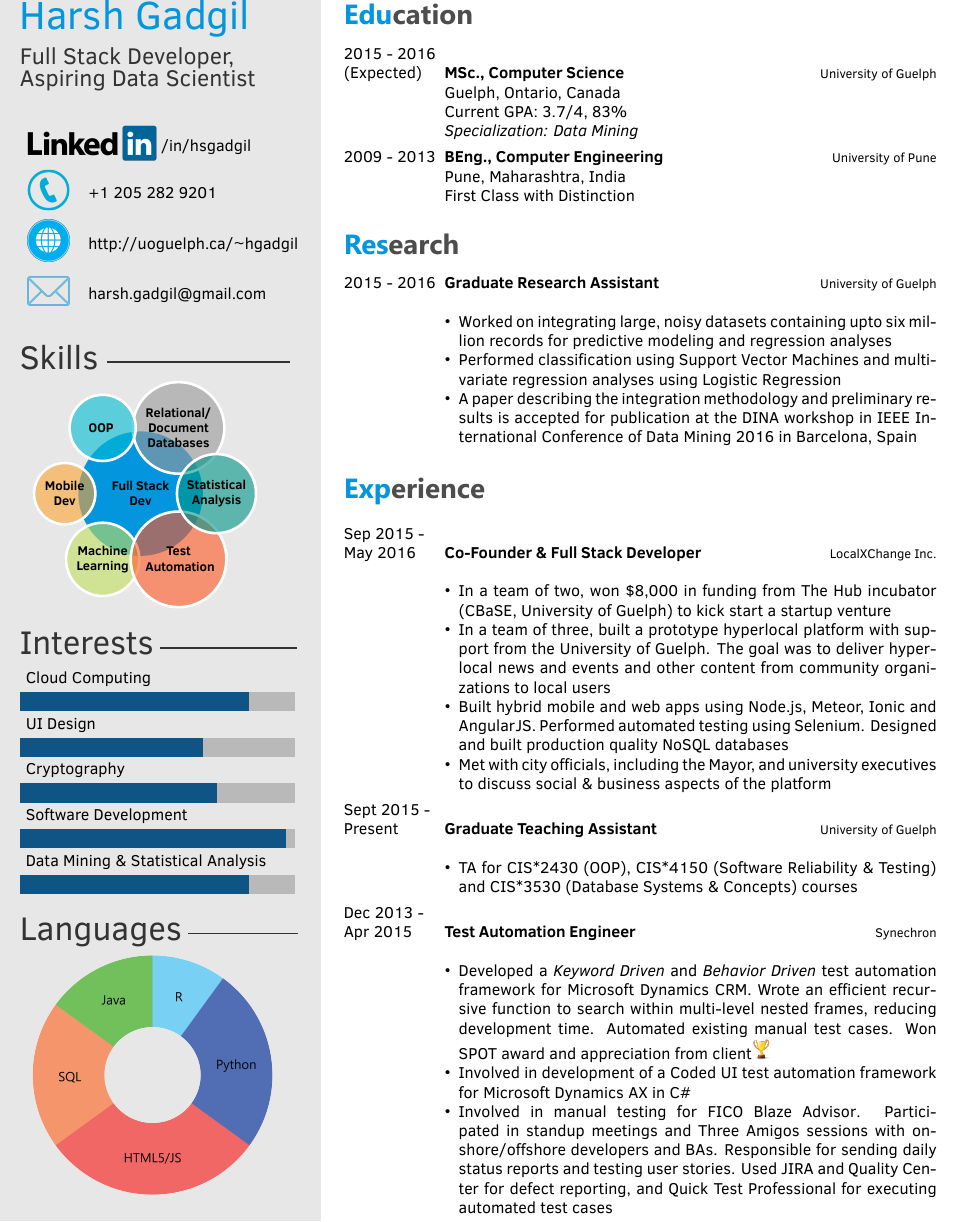
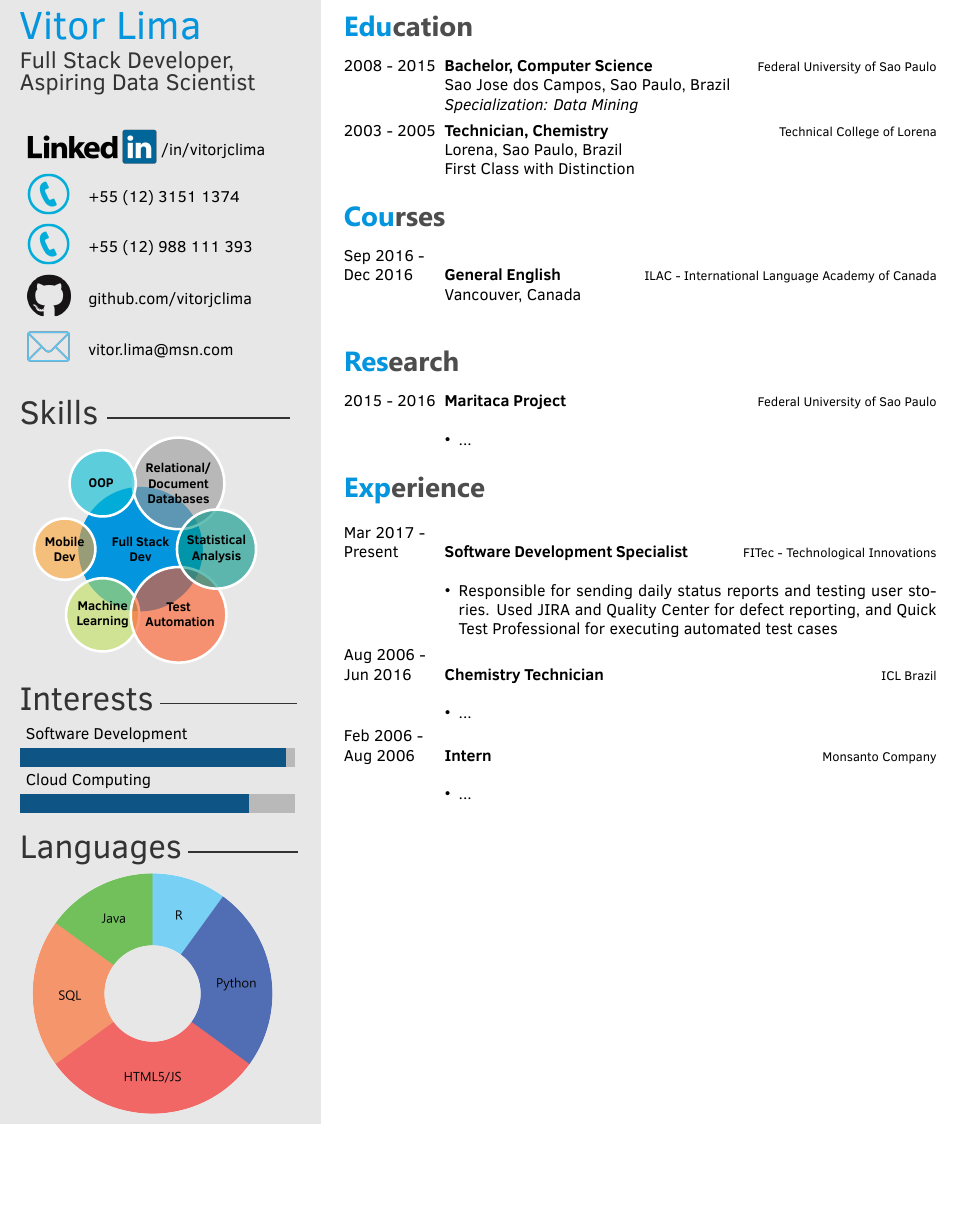
Before and after one commit to vitorjclima/vitor-s-resume, a LaTeX CV (template.tex, which reads twentysecondcv.cls): part of page 1 of 2 before the commit and part of the page after it, cut at the place of the change, the shorter picture padded with empty space. Compiled offline with XeLaTeX.

Commit message:
Update on Overleaf.

```diff
--- a/template.tex
+++ b/template.tex
@@ -50,33 +51,51 @@
 
 \begin{twenty} % Environment for a list with descriptions
 	\twentyitem
-    	{2015 - 2016 \\ (Expected)}
-        {MSc., Computer Science}
-        {\href{http://www.uoguelph.ca/}{University of Guelph}}
-        {Guelph, Ontario, Canada}
-        {Current GPA: 3.7/4, 83\% \\ \textit{Specialization: Data Mining}}
+    	{2008 - 2015}
+        {Bachelor, Computer Science}
+        {\href{http://www.unifesp.br/}{Federal University of Sao Paulo}}
+        {Sao Jose dos Campos, Sao Paulo, Brazil}
+        {  \textit{Specialization: Data Mining}}
 	\twentyitem
-    	{2009 - 2013}
-        {BEng., Computer Engineering}
-        {\href{http://www.unipune.ac.in/}{University of Pune}}
-        {Pune, Maharashtra, India}
+    	{2003 - 2005}
+        {Technician, Chemistry}
+        {\href{http://www.cotel.eel.usp.br//}{Technical College of Lorena}}
+        {Lorena, Sao Paulo, Brazil}
         {First Class with Distinction}
 	%\twentyitem{<dates>}{<title>}{<organization>}{<location>}{<description>}
 \end{twenty}
 
 
+%----------------------------------------------------------------------------------------
+%	 COURSES
+%----------------------------------------------------------------------------------------
+\section{Courses}
+
+\begin{twenty} % Environment for a list with descriptions
+	\twentyitem
+    	{Sep 2016 - \\Dec 2016}
+        {General English}
+        {\href{http://www.ilac.com/}{ILAC - International Language Academy of Canada}}
+        {Vancouver, Canada}
+        {}
+	%\twentyitem{<dates>}{<title>}{<organization>}{<location>}{<description>}
+\end{twenty}
+
+
+%----------------------------------------------------------------------------------------
+%	 RESEARCH
+%----------------------------------------------------------------------------------------
+
 \section{Research}
 \begin{twenty}
 	\twentyitem
     	{2015 - 2016}
-        {Graduate Research Assistant}
-        {\href{http://www.uoguelph.ca/}{University of Guelph}}
+        {Maritaca Project}
+        {\href{http://www.uoguelph.ca/}{Federal University of Sao Paulo}}
         {}
         {
         {\begin{itemize}
-        \item Worked on integrating large, noisy datasets containing upto six million records for predictive modeling and regression analyses
-        \item Performed classification using Support Vector Machines and multivariate regression analyses using Logistic Regression
-        \item A paper describing the integration methodology and preliminary results is accepted for publication at the DINA workshop in IEEE International Conference of Data Mining 2016 in Barcelona, Spain
+        \item ...
     \end{itemize}}
         }
 \end{twenty}
@@ -89,40 +108,35 @@
 
 \begin{twenty} % Environment for a list with descriptions
 	\twentyitem
-    	{Sep 2015 - \\May 2016}
-        {Co-Founder \& Full Stack Developer}
-        {\href{http://www.localxchange.ca/}{LocalXChange Inc.}}
+    	{Mar 2017 - \\Present}
+        {Software Development Specialist}
+        {\href{http://www.localxchange.ca/}{FITec - Technological Innovations}}
         {}
         {
         {\begin{itemize}
-        \item In a team of two, won \$8,000 in funding from The Hub incubator (CBaSE, University of Guelph) to kick start a startup venture
-        \item In a team of three, built a prototype hyperlocal platform with support from the University of Guelph. The goal was to deliver hyperlocal news and events and other content from community organizations to local users
-        \item Built hybrid mobile and web apps using Node.js, Meteor, Ionic and AngularJS. Performed automated testing using Selenium. Designed and built production quality NoSQL databases
-        \item Met with city officials, including the Mayor, and university executives to discuss social \& business aspects of the platform
+        \item Responsible for sending daily status reports and testing user stories. Used JIRA and Quality Center for defect reporting, and Quick Test Professional for executing automated test cases
     \end{itemize}}
         }
 
     \twentyitem
-   		{Sept 2015 - \\ Present}
-        {Graduate Teaching Assistant}
-        {\href{http://www.uoguelph.ca}{University of Guelph}}
+   		{Aug 2006 - \\ Jun 2016}
+        {Chemistry Technician}
+        {\href{http://www.icl-pp.com/}{ICL Brazil}}
         {}
         {
         {\begin{itemize}
-        \item TA for CIS*2430 (OOP), CIS*4150 (Software Reliability \& Testing) and CIS*3530 (Database Systems \& Concepts) courses
+        \item ...
     \end{itemize}}
         }
 
      \twentyitem
-   		{Dec 2013 - \\ Apr 2015}
-        {Test Automation Engineer}
-        {\href{http://www.synechron.com/}{Synechron}}
+   		{Feb 2006 - \\ Aug 2006}
+        {Intern}
+        {\href{http://www.monsanto.com/}{Monsanto Company}}
         {}
         {
         \begin{itemize}
-        \item Developed a \textit{Keyword Driven} and \textit{Behavior Driven} test automation framework for \href{https://www.microsoft.com/en-ca/dynamics/crm.aspx}{Microsoft Dynamics CRM}. Wrote an efficient recursive function to search within multi-level nested frames, reducing development time. Automated existing manual test cases. Won SPOT award and appreciation from client{\includegraphics[scale=0.05]{img/trophy.png}}
-        \item Involved in development of a Coded UI test automation framework for \href{https://www.microsoft.com/en-ca/dynamics/erp-ax-overview.aspx}{Microsoft Dynamics AX} in C\#
-        \item Involved in manual testing for \href{http://www.fico.com/en/products/fico-blaze-advisor-decision-rules-management-system}{FICO Blaze Advisor}. Participated in standup meetings and Three Amigos sessions with onshore/offshore developers and BAs. Responsible for sending daily status reports and testing user stories. Used JIRA and Quality Center for defect reporting, and Quick Test Professional for executing automated test cases
+        \item ...
     \end{itemize}
     	}
 
--- a/twentysecondcv.cls
+++ b/twentysecondcv.cls
@@ -130,7 +130,8 @@
 \newcommand{\cvdate}[1]{\renewcommand{\cvdate}{#1}}
 \newcommand{\cvlinkedin}[1]{\renewcommand{\cvlinkedin}{#1}}
 \newcommand{\cvmail}[1]{\renewcommand{\cvmail}{#1}}
-\newcommand{\cvnumberphone}[1]{\renewcommand{\cvnumberphone}{#1}}
+\newcommand{\cvnumberphoneA}[1]{\renewcommand{\cvnumberphoneA}{#1}}
+\newcommand{\cvnumberphoneB}[1]{\renewcommand{\cvnumberphoneB}{#1}}
 \newcommand{\cvaddress}[1]{\renewcommand{\cvaddress}{#1}}
 \newcommand{\cvsite}[1]{\renewcommand{\cvsite}{#1}}
 \newcommand{\aboutme}[1]{\renewcommand{\aboutme}{#1}}
@@ -236,7 +244,7 @@
 
         \profilesection{Interests}{3cm}
 
-		\interests{{Data Mining \& Statistical Analysis/5},{Software Development/5.8},{Cryptography/4.3},{UI Design/4},{Cloud Computing/5}}
+		\interests{{Cloud Computing/5},{Software Development/5.8}}
 
         \interests
 
```
Also changed, not shown: img/github.png (added), template.tex (11 more changed lines), twentysecondcv.cls (15 more changed lines).
